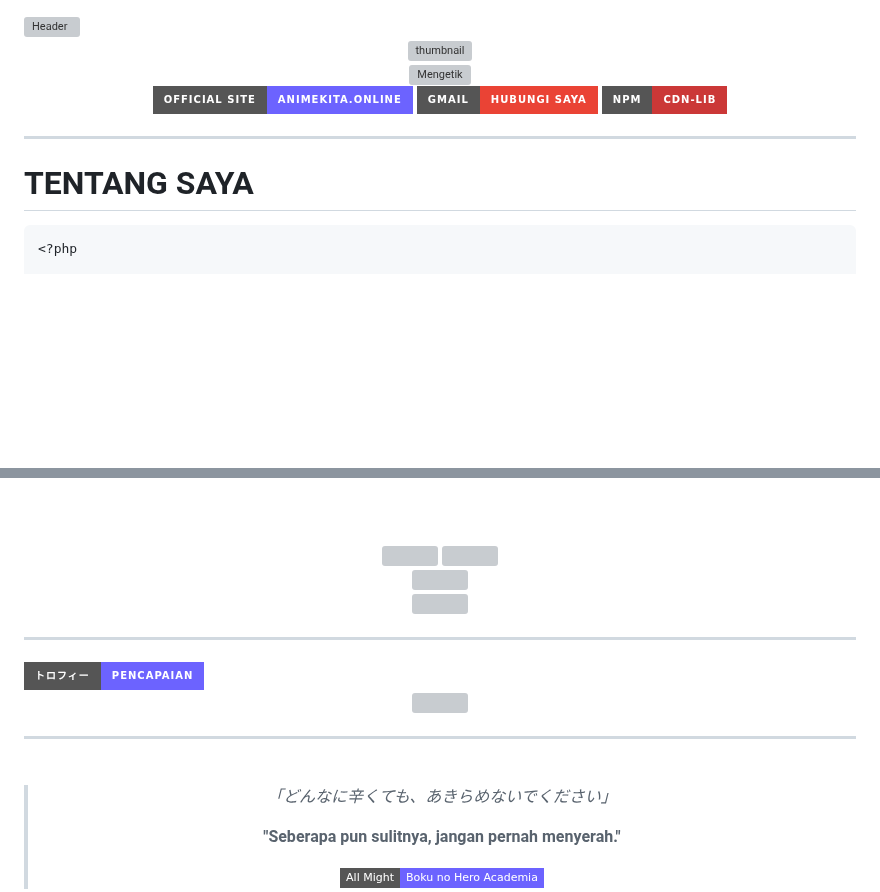
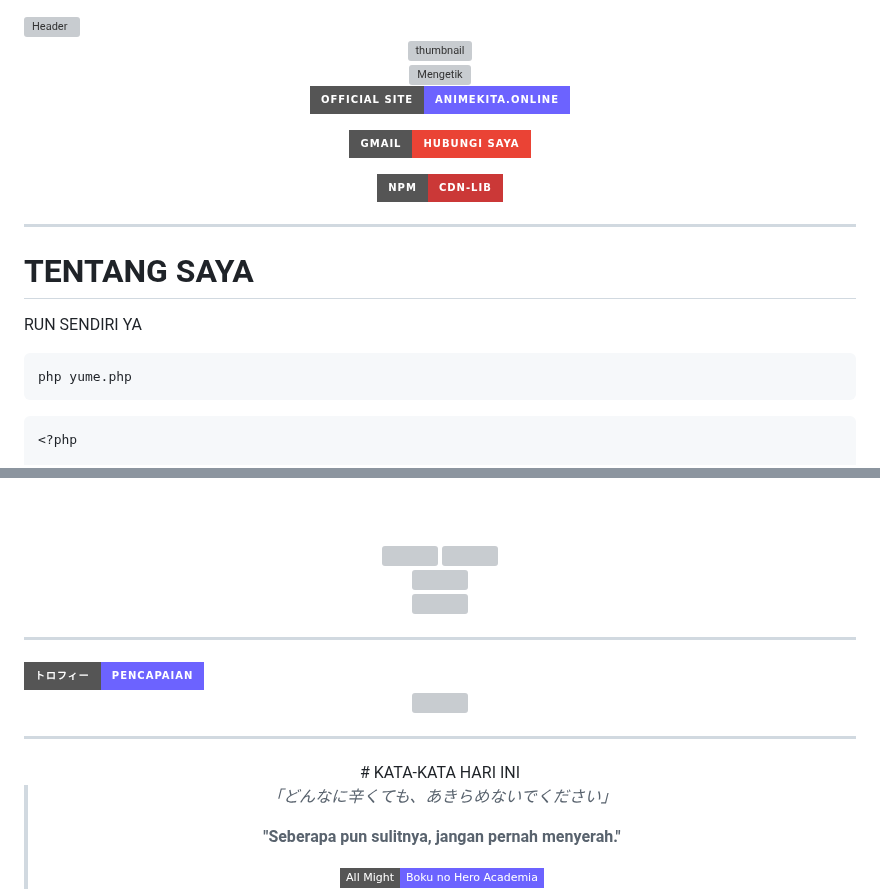
Before and after one commit to cdn-lib/cdn-lib, a Markdown page: README.MD, 2 parts joined by grey strips. Drawn GitHub-style; badges without logos; blank space fills up the shorter version; grey boxes are pictures that could not be loaded.

````diff
--- a/README.MD
+++ b/README.MD
@@ -1,4 +1,16 @@
-<!-- HEADER BERGELOMBANG -->
+<!--
+PORTOFOLIO OF YUMEIRO DESU
+
+
+
+-->
+
+
+
+
+
+
+
 <img width="100%" src="https://capsule-render.vercel.app/api?type=waving&color=gradient&customColorList=12,20,26&height=200&section=header&text=YUME%20DEVELOPER&fontSize=52&fontColor=ffffff&animation=twinkling&fontAlignY=38&desc=Pengembang%20Web%20Full%20Stack%20from%20Indonesia&descAlignY=58&descSize=30&descColor=ccccff" alt="Header"/>
 
 <div align="center">
@@ -12,13 +24,20 @@
 <br/>
 
 <a href="https://animekita.online" target="_blank"><img src="https://img.shields.io/badge/Official Site-animekita.online-6C63FF?style=for-the-badge&logo=googlechrome&logoColor=white"/></a>
+
 <a href="mailto:kaguraisempai@gmail.com"><img src="https://img.shields.io/badge/Gmail-Hubungi_Saya-EA4335?style=for-the-badge&logo=gmail&logoColor=white"/></a>
+
 <a href="https://www.npmjs.com/~cdn-lib"><img src="https://img.shields.io/badge/npm-cdn--lib-CB3837?style=for-the-badge&logo=npm&logoColor=white"/></a>
 </div>
 
 ---
 
 # TENTANG SAYA
+RUN SENDIRI YA
+
+```code
+php yume.php
+```
 
 ```php
 <?php
@@ -258,6 +278,7 @@ Tidak ada yang lebih setia dari Rem.
 <div align="center">
 
 <img height="165" src="https://github-readme-stats.vercel.app/api?username=cdn-lib&show_icons=true&theme=tokyonight&hide_border=true&count_private=true&include_all_commits=true"/>
+
 <img height="165" src="https://github-readme-stats.vercel.app/api/top-langs/?username=cdn-lib&layout=compact&theme=tokyonight&hide_border=true&langs_count=6"/>
 
 <br/>
@@ -285,7 +306,7 @@ Tidak ada yang lebih setia dari Rem.
 ---
 
 <div align="center">
-
+# KATA-KATA HARI INI
 <br/>
 
 > *「どんなに辛くても、あきらめないでください」*
````
Also changed, not shown: other parts of README.MD (+5 -4 lines).
